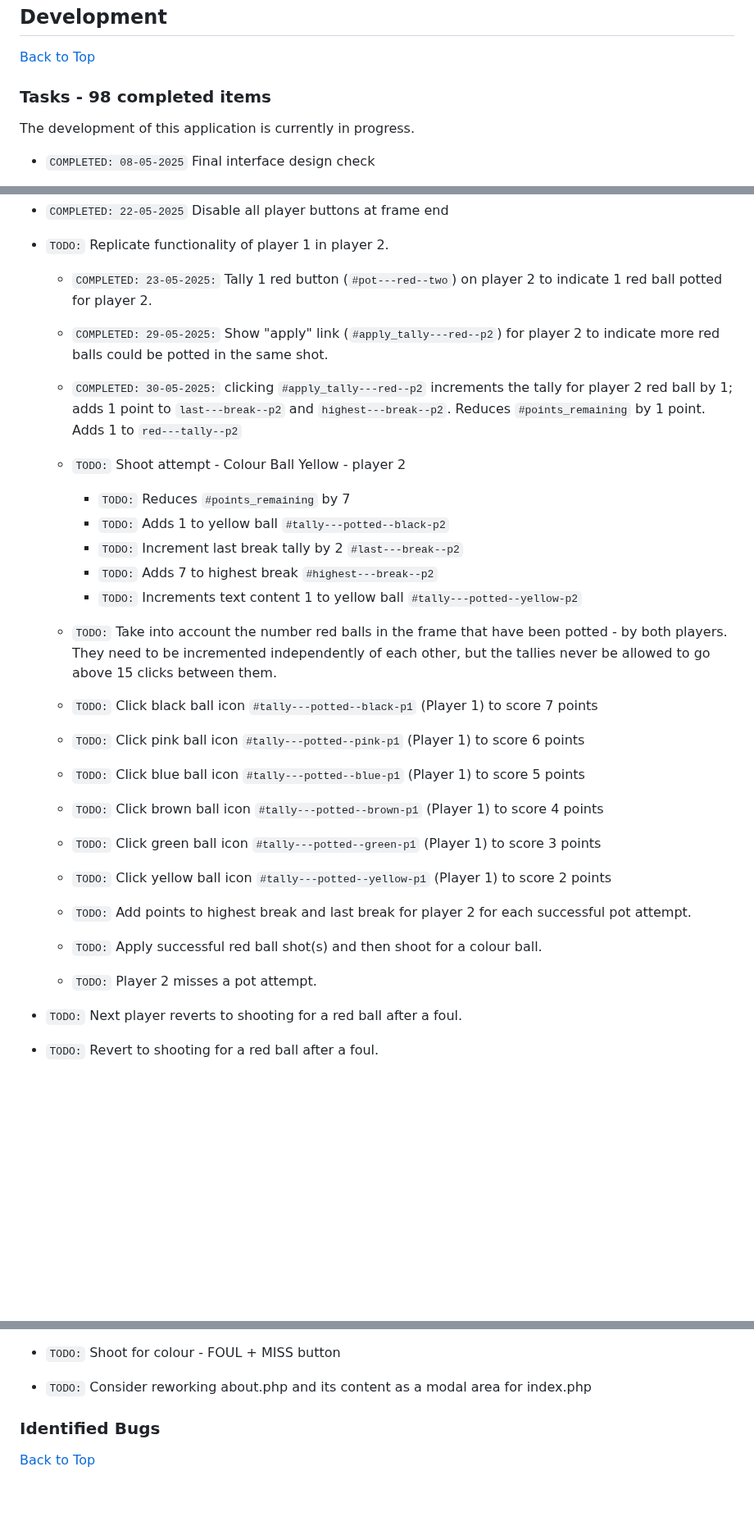
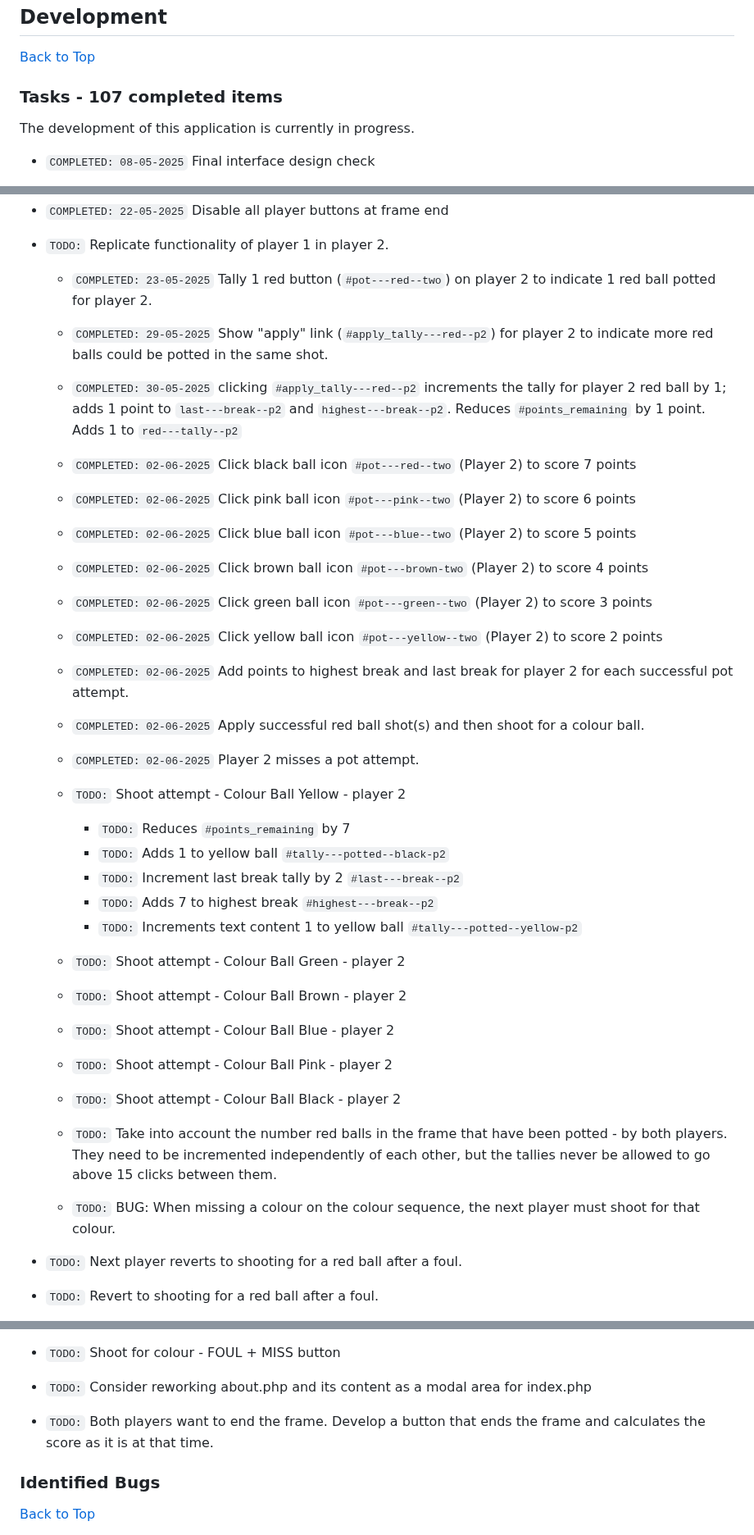
Before and after one commit to jg-digital-media/jgdm_snooker_scorer, a Markdown page: readme.md, 3 parts joined by grey strips. Shown at 82% size. Drawn GitHub-style; blank space fills up the shorter version.

Commit message:
update task list

```diff
--- a/readme.md
+++ b/readme.md
@@ -761,7 +761,7 @@ This application is built using the following technologies:
 ## Development
 [Back to Top](#sections)
 
-### Tasks - 98 completed items
+### Tasks - 107 completed items
 
 The development of this application is currently in progress.
 
@@ -926,9 +926,20 @@ The development of this application is currently in progress.
 
 + `TODO:` Replicate functionality of player 1 in player 2.
 
-    + `COMPLETED: 23-05-2025:` Tally 1 red button (`#pot---red--two`) on player 2 to indicate 1 red ball potted for player 2.
-    + `COMPLETED: 29-05-2025:` Show "apply" link (`#apply_tally---red--p2`) for player 2 to indicate more red balls could be potted in the same shot.
-    + `COMPLETED: 30-05-2025:` clicking `#apply_tally---red--p2` increments the tally for player 2 red ball by 1; adds 1 point to `last---break--p2` and `highest---break--p2`. Reduces `#points_remaining` by 1 point. Adds 1 to `red---tally--p2`
+    + `COMPLETED: 23-05-2025` Tally 1 red button (`#pot---red--two`) on player 2 to indicate 1 red ball potted for player 2.
+    + `COMPLETED: 29-05-2025` Show "apply" link (`#apply_tally---red--p2`) for player 2 to indicate more red balls could be potted in the same shot.
+    + `COMPLETED: 30-05-2025` clicking `#apply_tally---red--p2` increments the tally for player 2 red ball by 1; adds 1 point to `last---break--p2` and `highest---break--p2`. Reduces `#points_remaining` by 1 point. Adds 1 to `red---tally--p2`
+
+    + `COMPLETED: 02-06-2025` Click black ball icon `#pot---red--two` (Player 2) to score 7 points
+    + `COMPLETED: 02-06-2025` Click pink ball icon `#pot---pink--two` (Player 2) to score 6 points
+    + `COMPLETED: 02-06-2025` Click blue ball icon `#pot---blue--two` (Player 2) to score 5 points
+    + `COMPLETED: 02-06-2025` Click brown ball icon `#pot---brown-two` (Player 2) to score 4 points
+    + `COMPLETED: 02-06-2025` Click green ball icon `#pot---green--two` (Player 2) to score 3 points
+    + `COMPLETED: 02-06-2025` Click yellow ball icon `#pot---yellow--two` (Player 2) to score 2 points
+    + `COMPLETED: 02-06-2025` Add points to highest break and last break for player 2 for each successful pot attempt.
+    + `COMPLETED: 02-06-2025` Apply successful red ball shot(s) and then shoot for a colour ball.
+    + `COMPLETED: 02-06-2025` Player 2 misses a pot attempt.
+
 
     + `TODO:` Shoot attempt - Colour Ball Yellow - player 2
         + `TODO:` Reduces `#points_remaining` by 7
@@ -937,18 +948,15 @@ The development of this application is currently in progress.
         + `TODO:` Adds 7 to highest break `#highest---break--p2`
         + `TODO:` Increments text content 1 to yellow ball `#tally---potted--yellow-p2`
 
+    + `TODO:` Shoot attempt - Colour Ball Green - player 2
+    + `TODO:` Shoot attempt - Colour Ball Brown - player 2
+    + `TODO:` Shoot attempt - Colour Ball Blue - player 2
+    + `TODO:` Shoot attempt - Colour Ball Pink - player 2
+    + `TODO:` Shoot attempt - Colour Ball Black - player 2
+
     + `TODO:` Take into account the number red balls in the frame that have been potted - by both players. They need to be incremented independently of each other, but the tallies never be allowed to go above 15 clicks between them.
 
-
-    + `TODO:` Click black ball icon `#tally---potted--black-p1` (Player 1) to score 7 points
-    + `TODO:` Click pink ball icon `#tally---potted--pink-p1` (Player 1) to score 6 points
-    + `TODO:` Click blue ball icon `#tally---potted--blue-p1` (Player 1) to score 5 points
-    + `TODO:` Click brown ball icon `#tally---potted--brown-p1` (Player 1) to score 4 points
-    + `TODO:` Click green ball icon `#tally---potted--green-p1` (Player 1) to score 3 points
-    + `TODO:` Click yellow ball icon `#tally---potted--yellow-p1` (Player 1) to score 2 points
-    + `TODO:` Add points to highest break and last break for player 2 for each successful pot attempt.
-    + `TODO:` Apply successful red ball shot(s) and then shoot for a colour ball.
-    + `TODO:` Player 2 misses a pot attempt.
+    + `TODO:` BUG: When missing a colour on the colour sequence, the next player must shoot for that colour.
 
 
 
@@ -1002,6 +1010,8 @@ ayer 2.
 + `TODO:` Shoot for colour - FOUL + MISS button
 
 + `TODO:` Consider reworking about.php and its content as a modal area for index.php
+
++ `TODO:` Both players want to end the frame.  Develop a button that ends the frame and calculates the score as it is at that time.
 
 ### Identified Bugs
 [Back to Top](#sections)
```
Also changed, not shown: other parts of readme.md (+7 -0 lines).
